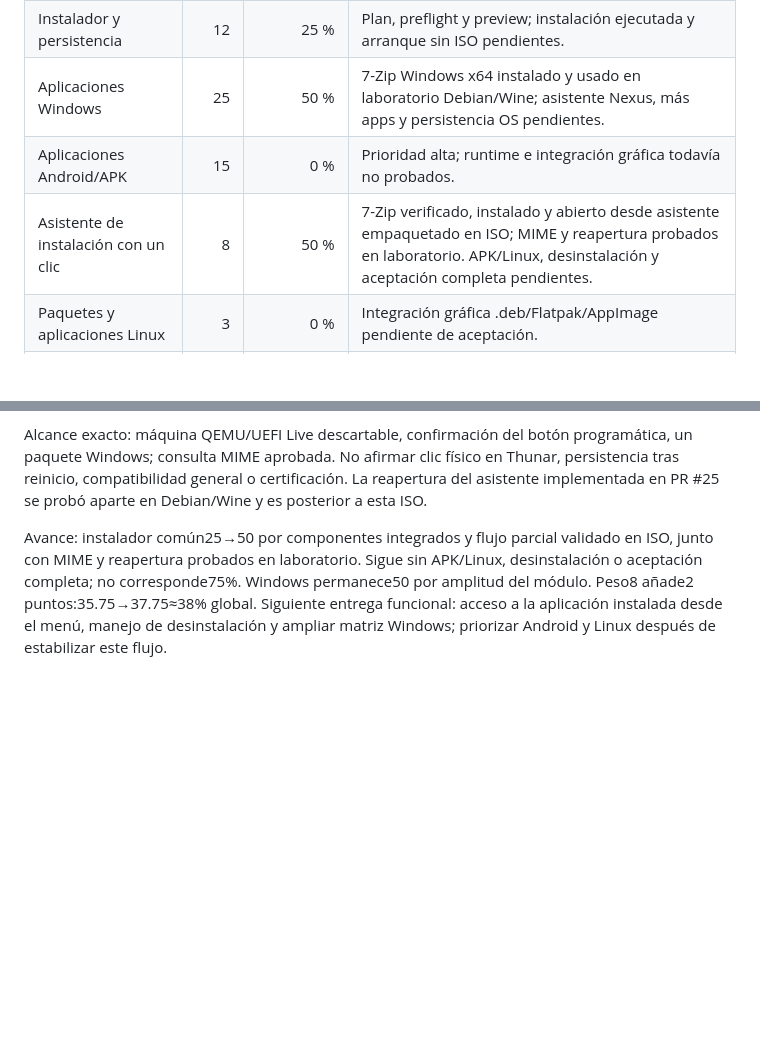
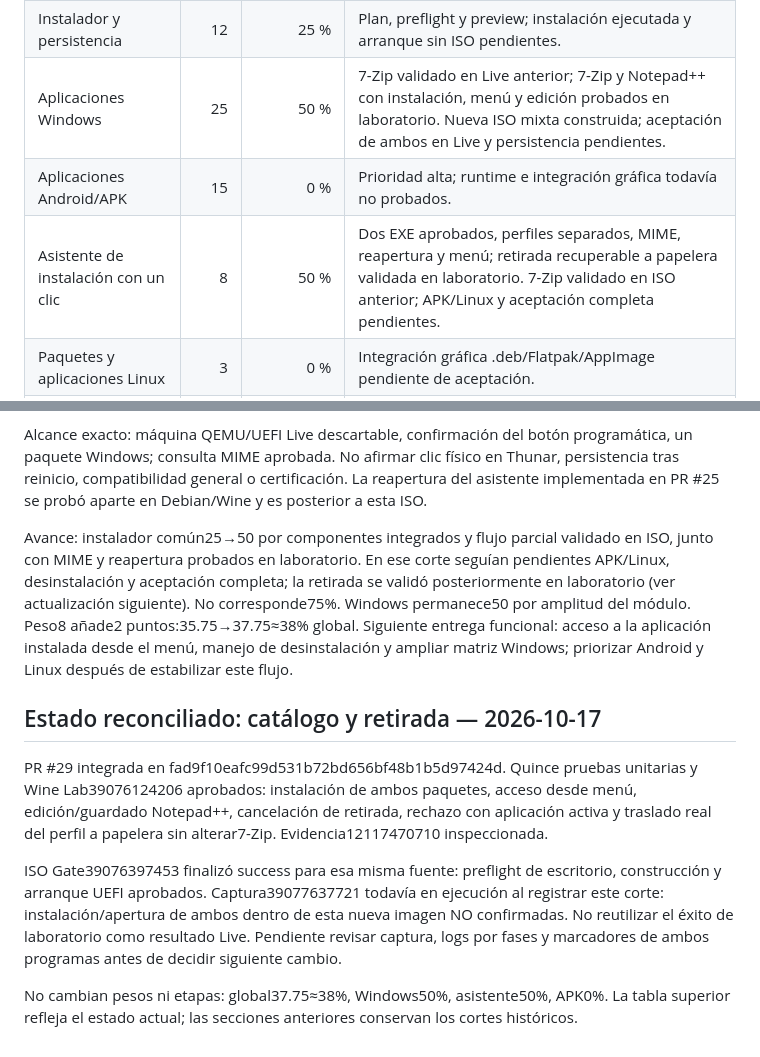
Before and after one commit to CmdOS-system/Nexus-os, a Markdown page: docs/PROJECT-PROGRESS.md, 2 parts joined by grey strips. GitHub-like rendering; blank space fills up the shorter version.

Commit message:
docs: reconcile Windows lifecycle evidence and current ISO gate

```diff
--- a/docs/PROJECT-PROGRESS.md
+++ b/docs/PROJECT-PROGRESS.md
@@ -16,9 +16,9 @@ Escala de cinco etapas para evitar falsa precisión: 0 % = pendiente; 25 % = alc
 | Voz | 2 | 0 % | Sin reconocimiento y síntesis E2E probados. |
 | Acciones de IA en el sistema | 4 | 25 % | Broker/permisos y piezas preliminares; automatización visible y verificable pendiente. |
 | Instalador y persistencia | 12 | 25 % | Plan, preflight y preview; instalación ejecutada y arranque sin ISO pendientes. |
-| Aplicaciones Windows | 25 | 50 % | 7-Zip Windows x64 instalado y usado en laboratorio Debian/Wine; asistente Nexus, más apps y persistencia OS pendientes. |
+| Aplicaciones Windows | 25 | 50 % | 7-Zip validado en Live anterior; 7-Zip y Notepad++ con instalación, menú y edición probados en laboratorio. Nueva ISO mixta construida; aceptación de ambos en Live y persistencia pendientes. |
 | Aplicaciones Android/APK | 15 | 0 % | Prioridad alta; runtime e integración gráfica todavía no probados. |
-| Asistente de instalación con un clic | 8 | 50 % | 7-Zip verificado, instalado y abierto desde asistente empaquetado en ISO; MIME y reapertura probados en laboratorio. APK/Linux, desinstalación y aceptación completa pendientes. |
+| Asistente de instalación con un clic | 8 | 50 % | Dos EXE aprobados, perfiles separados, MIME, reapertura y menú; retirada recuperable a papelera validada en laboratorio. 7-Zip validado en ISO anterior; APK/Linux y aceptación completa pendientes. |
 | Paquetes y aplicaciones Linux | 3 | 0 % | Integración gráfica .deb/Flatpak/AppImage pendiente de aceptación. |
 | Compatibilidad macOS | 1 | 0 % | Alcance futuro independiente de Android. |
 | Actualizaciones y recuperación | 4 | 50 % | Modelos y simulaciones probadas; actualización/rollback instalado pendientes. |
@@ -67,4 +67,13 @@ ISO Gate39064997881 aprobado (fuente791625cd119717fa5195a51477a70c00e6a90e65). C
 
 Alcance exacto: máquina QEMU/UEFI Live descartable, confirmación del botón programática, un paquete Windows; consulta MIME aprobada. No afirmar clic físico en Thunar, persistencia tras reinicio, compatibilidad general o certificación. La reapertura del asistente implementada en PR #25 se probó aparte en Debian/Wine y es posterior a esta ISO.
 
-Avance: instalador común25→50 por componentes integrados y flujo parcial validado en ISO, junto con MIME y reapertura probados en laboratorio. Sigue sin APK/Linux, desinstalación o aceptación completa; no corresponde75%. Windows permanece50 por amplitud del módulo. Peso8 añade2 puntos:35.75→37.75≈38% global. Siguiente entrega funcional: acceso a la aplicación instalada desde el menú, manejo de desinstalación y ampliar matriz Windows; priorizar Android y Linux después de estabilizar este flujo.
+Avance: instalador común25→50 por componentes integrados y flujo parcial validado en ISO, junto con MIME y reapertura probados en laboratorio. En ese corte seguían pendientes APK/Linux, desinstalación y aceptación completa; la retirada se validó posteriormente en laboratorio (ver actualización siguiente). No corresponde75%. Windows permanece50 por amplitud del módulo. Peso8 añade2 puntos:35.75→37.75≈38% global. Siguiente entrega funcional: acceso a la aplicación instalada desde el menú, manejo de desinstalación y ampliar matriz Windows; priorizar Android y Linux después de estabilizar este flujo.
+
+
+## Estado reconciliado: catálogo y retirada — 2026-10-17
+
+PR #29 integrada en fad9f10eafc99d531b72bd656bf48b1b5d97424d. Quince pruebas unitarias y Wine Lab39076124206 aprobados: instalación de ambos paquetes, acceso desde menú, edición/guardado Notepad++, cancelación de retirada, rechazo con aplicación activa y traslado real del perfil a papelera sin alterar7-Zip. Evidencia12117470710 inspeccionada.
+
+ISO Gate39076397453 finalizó success para esa misma fuente: preflight de escritorio, construcción y arranque UEFI aprobados. Captura39077637721 todavía en ejecución al registrar este corte: instalación/apertura de ambos dentro de esta nueva imagen NO confirmadas. No reutilizar el éxito de laboratorio como resultado Live. Pendiente revisar captura, logs por fases y marcadores de ambos programas antes de decidir siguiente cambio.
+
+No cambian pesos ni etapas: global37.75≈38%, Windows50%, asistente50%, APK0%. La tabla superior refleja el estado actual; las secciones anteriores conservan los cortes históricos.
```
